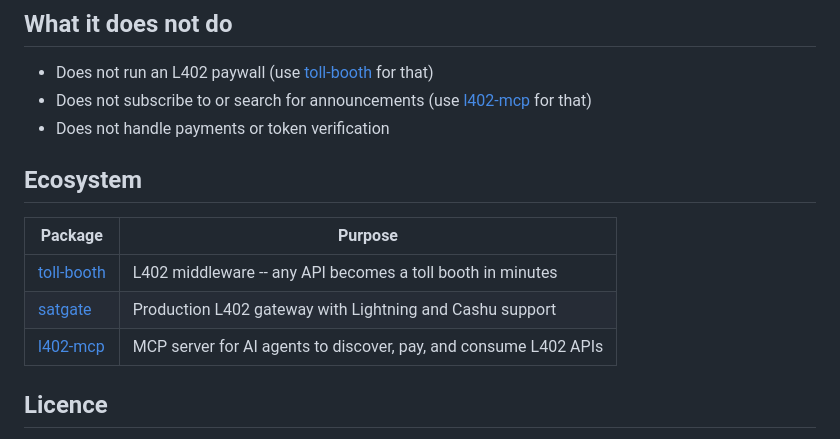
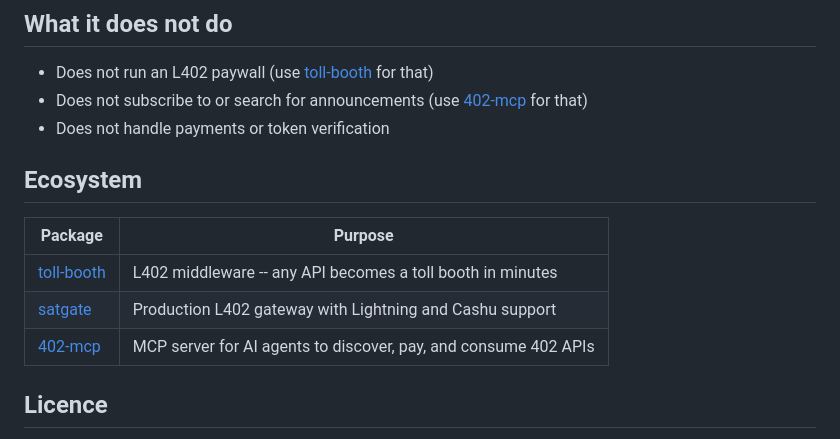
Before and after one commit to forgesworn/402-announce, a Markdown page: README.md, the part around the change. Drawn GitHub-style.

Commit message:
docs: update l402-mcp references to 402-mcp

```diff
--- a/README.md
+++ b/README.md
@@ -81,7 +81,7 @@ The event content is a JSON object with optional fields:
 ## What it does not do
 
 - Does not run an L402 paywall (use [toll-booth](https://github.com/TheCryptoDonkey/toll-booth) for that)
-- Does not subscribe to or search for announcements (use [l402-mcp](https://github.com/TheCryptoDonkey/l402-mcp) for that)
+- Does not subscribe to or search for announcements (use [402-mcp](https://github.com/TheCryptoDonkey/402-mcp) for that)
 - Does not handle payments or token verification
 
 ## Ecosystem
@@ -90,7 +90,7 @@ The event content is a JSON object with optional fields:
 |---------|---------|
 | [toll-booth](https://github.com/TheCryptoDonkey/toll-booth) | L402 middleware -- any API becomes a toll booth in minutes |
 | [satgate](https://github.com/TheCryptoDonkey/satsgate) | Production L402 gateway with Lightning and Cashu support |
-| [l402-mcp](https://github.com/TheCryptoDonkey/l402-mcp) | MCP server for AI agents to discover, pay, and consume L402 APIs |
+| [402-mcp](https://github.com/TheCryptoDonkey/402-mcp) | MCP server for AI agents to discover, pay, and consume 402 APIs |
 
 ## Licence
 
```
